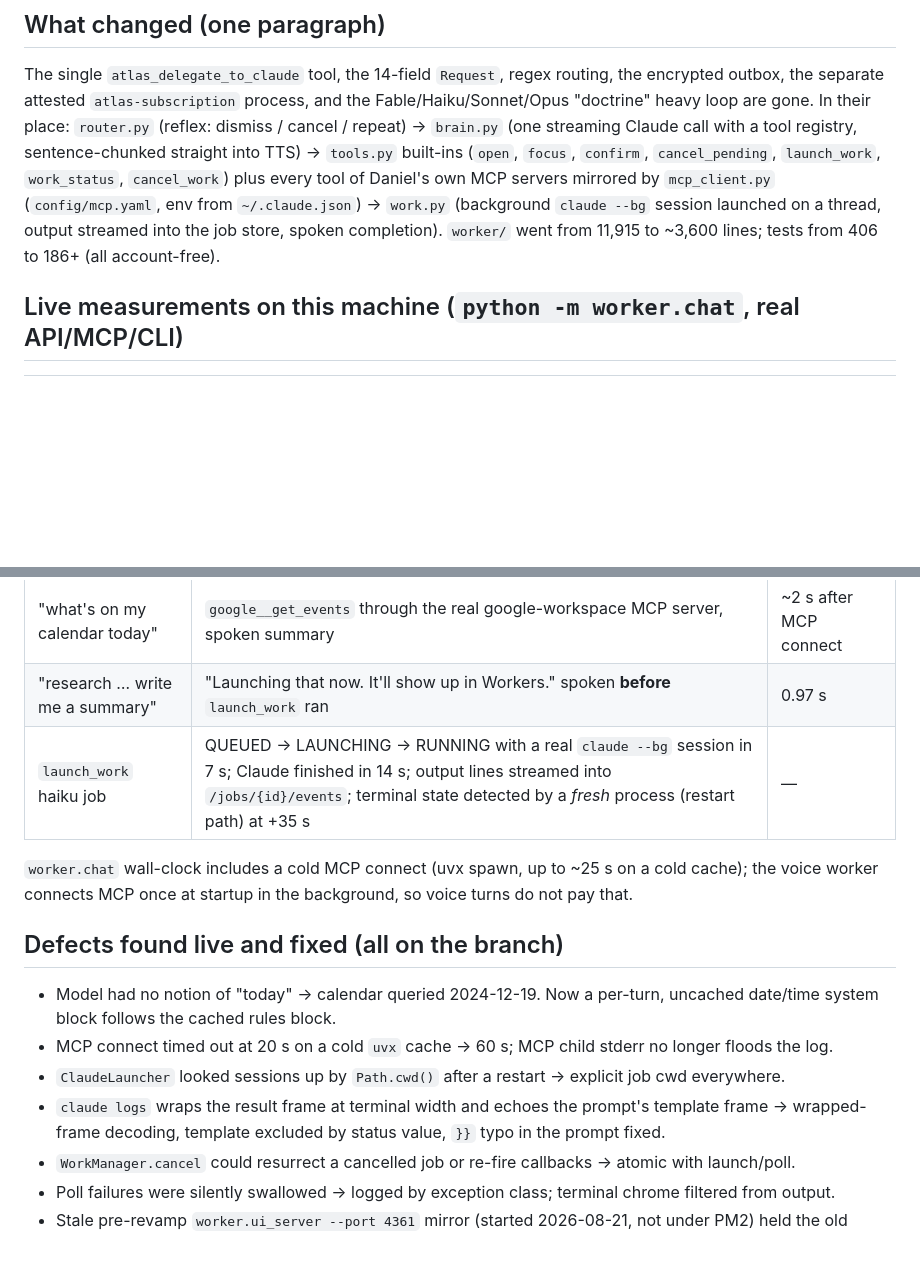
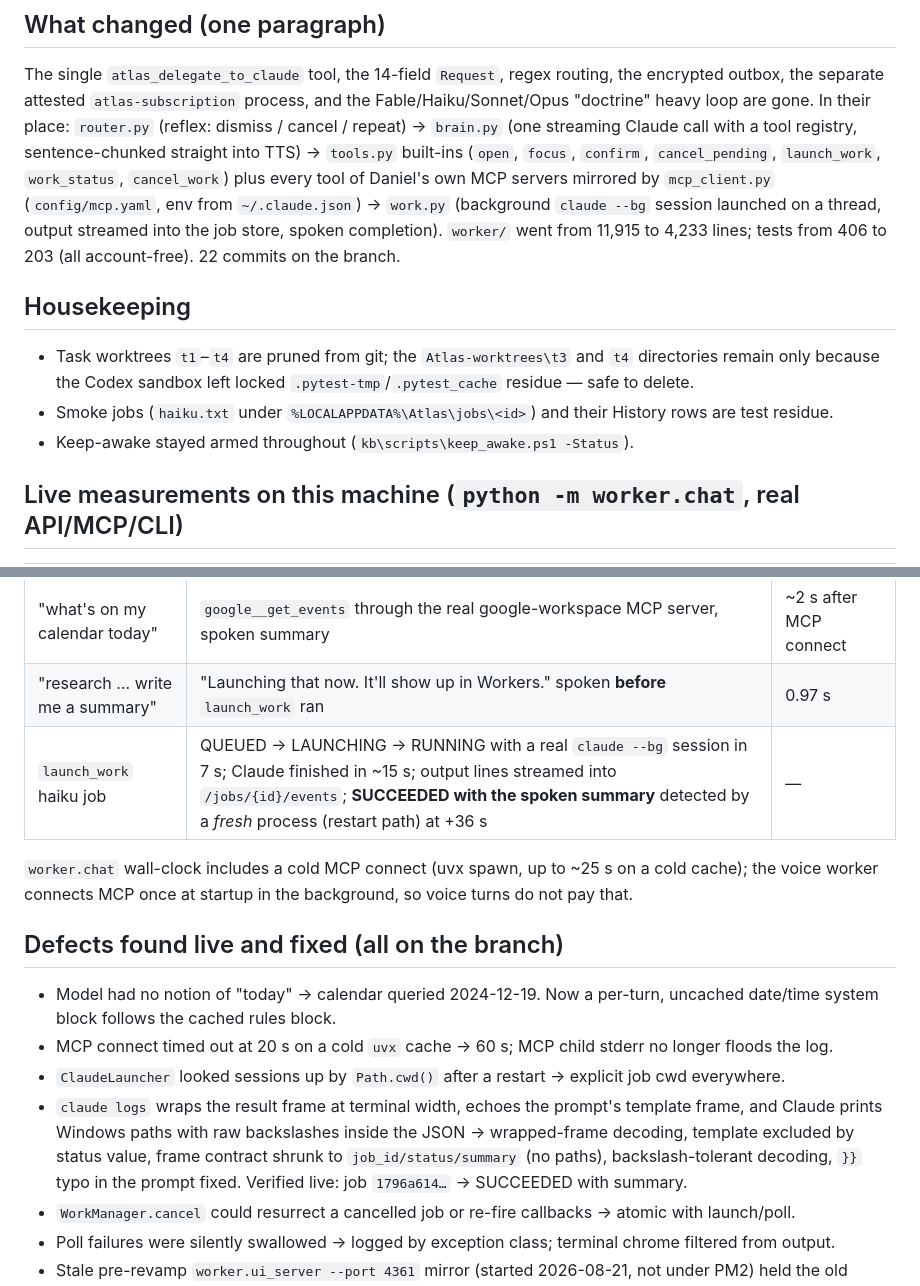
Before and after one commit to danielzhang04/atlas, a Markdown page: handoffs/2026-08-22-atlas-revamp.md, 2 parts joined by grey strips. Rendered like a GitHub page; blank space fills up the shorter version.

Commit message:
docs(handoff): final verification numbers and housekeeping

```diff
--- a/handoffs/2026-08-22-atlas-revamp.md
+++ b/handoffs/2026-08-22-atlas-revamp.md
@@ -15,8 +15,15 @@ Claude call with a tool registry, sentence-chunked straight into TTS) → `tools
 (`open`, `focus`, `confirm`, `cancel_pending`, `launch_work`, `work_status`, `cancel_work`) plus every
 tool of Daniel's own MCP servers mirrored by `mcp_client.py` (`config/mcp.yaml`, env from
 `~/.claude.json`) → `work.py` (background `claude --bg` session launched on a thread, output streamed
-into the job store, spoken completion). `worker/` went from 11,915 to ~3,600 lines; tests from 406 to
-186+ (all account-free).
+into the job store, spoken completion). `worker/` went from 11,915 to 4,233 lines; tests from 406 to
+203 (all account-free). 22 commits on the branch.
+
+## Housekeeping
+
+- Task worktrees `t1`–`t4` are pruned from git; the `Atlas-worktrees\t3` and `t4` directories remain only
+  because the Codex sandbox left locked `.pytest-tmp`/`.pytest_cache` residue — safe to delete.
+- Smoke jobs (`haiku.txt` under `%LOCALAPPDATA%\Atlas\jobs\<id>`) and their History rows are test residue.
+- Keep-awake stayed armed throughout (`kb\scripts\keep_awake.ps1 -Status`).
 
 ## Live measurements on this machine (`python -m worker.chat`, real API/MCP/CLI)
 
@@ -26,7 +33,7 @@ into the job store, spoken completion). `worker/` went from 11,915 to ~3,600 lin
 | "pull up gmail" | `open` fired (Gmail opened in the default browser), "Done." | 1.58 s |
 | "what's on my calendar today" | `google__get_events` through the real google-workspace MCP server, spoken summary | ~2 s after MCP connect |
 | "research … write me a summary" | "Launching that now. It'll show up in Workers." spoken **before** `launch_work` ran | 0.97 s |
-| `launch_work` haiku job | QUEUED → LAUNCHING → RUNNING with a real `claude --bg` session in 7 s; Claude finished in 14 s; output lines streamed into `/jobs/{id}/events`; terminal state detected by a *fresh* process (restart path) at +35 s | — |
+| `launch_work` haiku job | QUEUED → LAUNCHING → RUNNING with a real `claude --bg` session in 7 s; Claude finished in ~15 s; output lines streamed into `/jobs/{id}/events`; **SUCCEEDED with the spoken summary** detected by a *fresh* process (restart path) at +36 s | — |
 
 `worker.chat` wall-clock includes a cold MCP connect (uvx spawn, up to ~25 s on a cold cache); the voice
 worker connects MCP once at startup in the background, so voice turns do not pay that.
@@ -37,8 +44,10 @@ worker connects MCP once at startup in the background, so voice turns do not pay
   system block follows the cached rules block.
 - MCP connect timed out at 20 s on a cold `uvx` cache → 60 s; MCP child stderr no longer floods the log.
 - `ClaudeLauncher` looked sessions up by `Path.cwd()` after a restart → explicit job cwd everywhere.
-- `claude logs` wraps the result frame at terminal width and echoes the prompt's template frame →
-  wrapped-frame decoding, template excluded by status value, `}}` typo in the prompt fixed.
+- `claude logs` wraps the result frame at terminal width, echoes the prompt's template frame, and Claude
+  prints Windows paths with raw backslashes inside the JSON → wrapped-frame decoding, template excluded by
+  status value, frame contract shrunk to `job_id/status/summary` (no paths), backslash-tolerant decoding,
+  `}}` typo in the prompt fixed. Verified live: job `1796a614…` → SUCCEEDED with summary.
 - `WorkManager.cancel` could resurrect a cancelled job or re-fire callbacks → atomic with launch/poll.
 - Poll failures were silently swallowed → logged by exception class; terminal chrome filtered from output.
 - Stale pre-revamp `worker.ui_server --port 4361` mirror (started 2026-08-21, not under PM2) held the old
```
